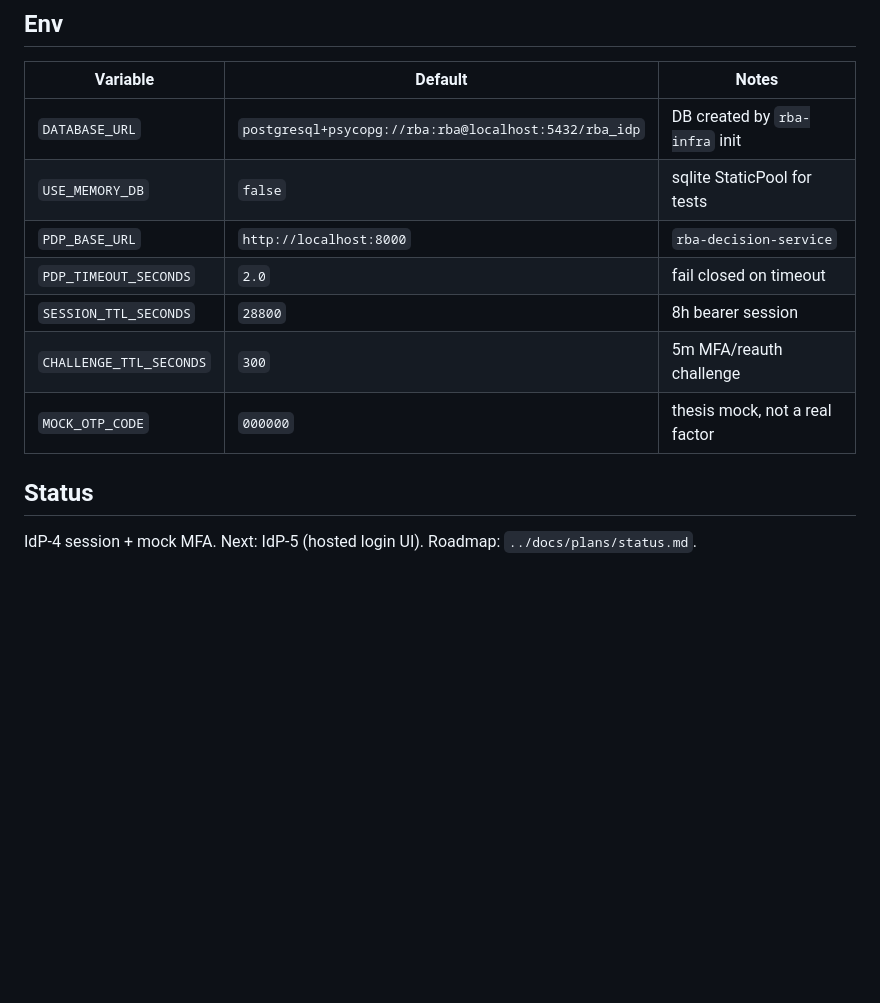
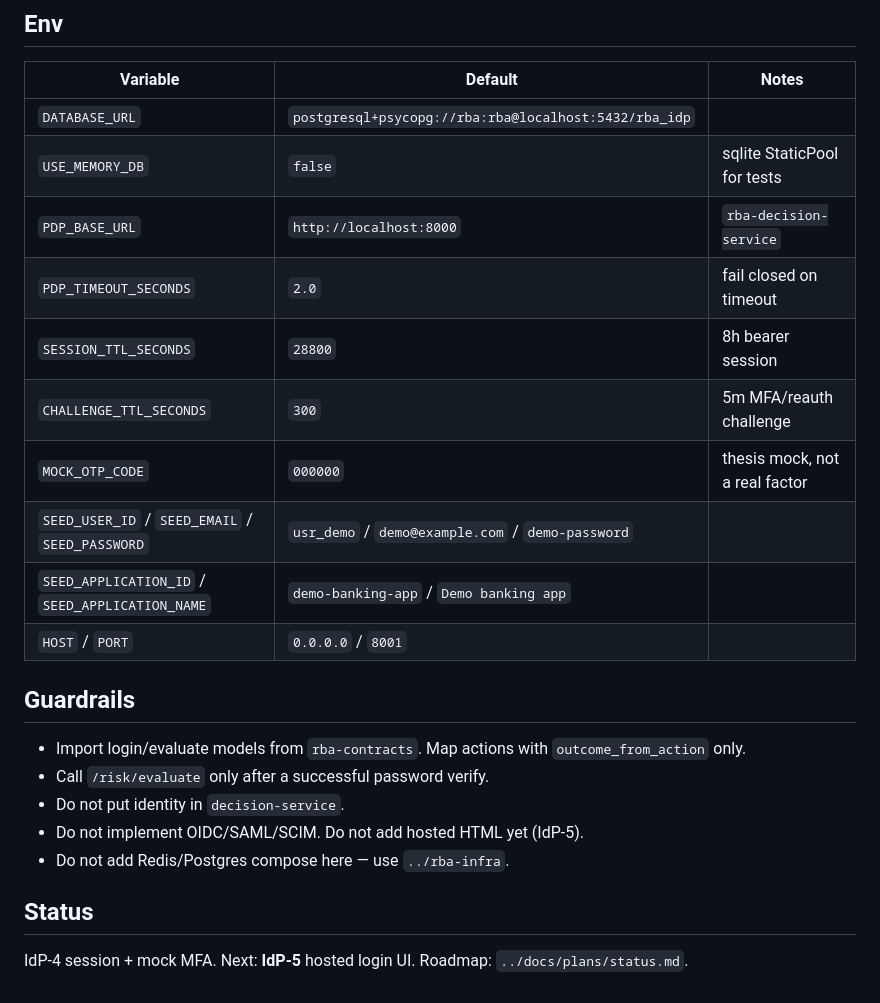
Before and after one commit to roku-pfi/rba-idp, a Markdown page: README.md, the part around one of its changes. Drawn GitHub-style; blank space fills up the shorter version.

```diff
--- a/README.md
+++ b/README.md
@@ -112,15 +168,27 @@ Wrong password / unknown user: `{"outcome":"INVALID_CREDENTIALS"}` (HTTP 200).
 
 | Variable | Default | Notes |
 |---|---|---|
-| `DATABASE_URL` | `postgresql+psycopg://rba:rba@localhost:5432/rba_idp` | DB created by `rba-infra` init |
+| `DATABASE_URL` | `postgresql+psycopg://rba:rba@localhost:5432/rba_idp` | |
 | `USE_MEMORY_DB` | `false` | sqlite StaticPool for tests |
 | `PDP_BASE_URL` | `http://localhost:8000` | `rba-decision-service` |
 | `PDP_TIMEOUT_SECONDS` | `2.0` | fail closed on timeout |
 | `SESSION_TTL_SECONDS` | `28800` | 8h bearer session |
 | `CHALLENGE_TTL_SECONDS` | `300` | 5m MFA/reauth challenge |
 | `MOCK_OTP_CODE` | `000000` | thesis mock, not a real factor |
+| `SEED_USER_ID` / `SEED_EMAIL` / `SEED_PASSWORD` | `usr_demo` / `demo@example.com` / `demo-password` | |
+| `SEED_APPLICATION_ID` / `SEED_APPLICATION_NAME` | `demo-banking-app` / `Demo banking app` | |
+| `HOST` / `PORT` | `0.0.0.0` / `8001` | |
+
+## Guardrails
+
+- Import login/evaluate models from `rba-contracts`. Map actions with
+  `outcome_from_action` only.
+- Call `/risk/evaluate` only after a successful password verify.
+- Do not put identity in `decision-service`.
+- Do not implement OIDC/SAML/SCIM. Do not add hosted HTML yet (IdP-5).
+- Do not add Redis/Postgres compose here — use `../rba-infra`.
 
 ## Status
 
-IdP-4 session + mock MFA. Next: IdP-5 (hosted login UI). Roadmap:
+IdP-4 session + mock MFA. Next: **IdP-5** hosted login UI. Roadmap:
 `../docs/plans/status.md`.
```
Also changed, not shown: other parts of README.md (+75 -19 lines).
